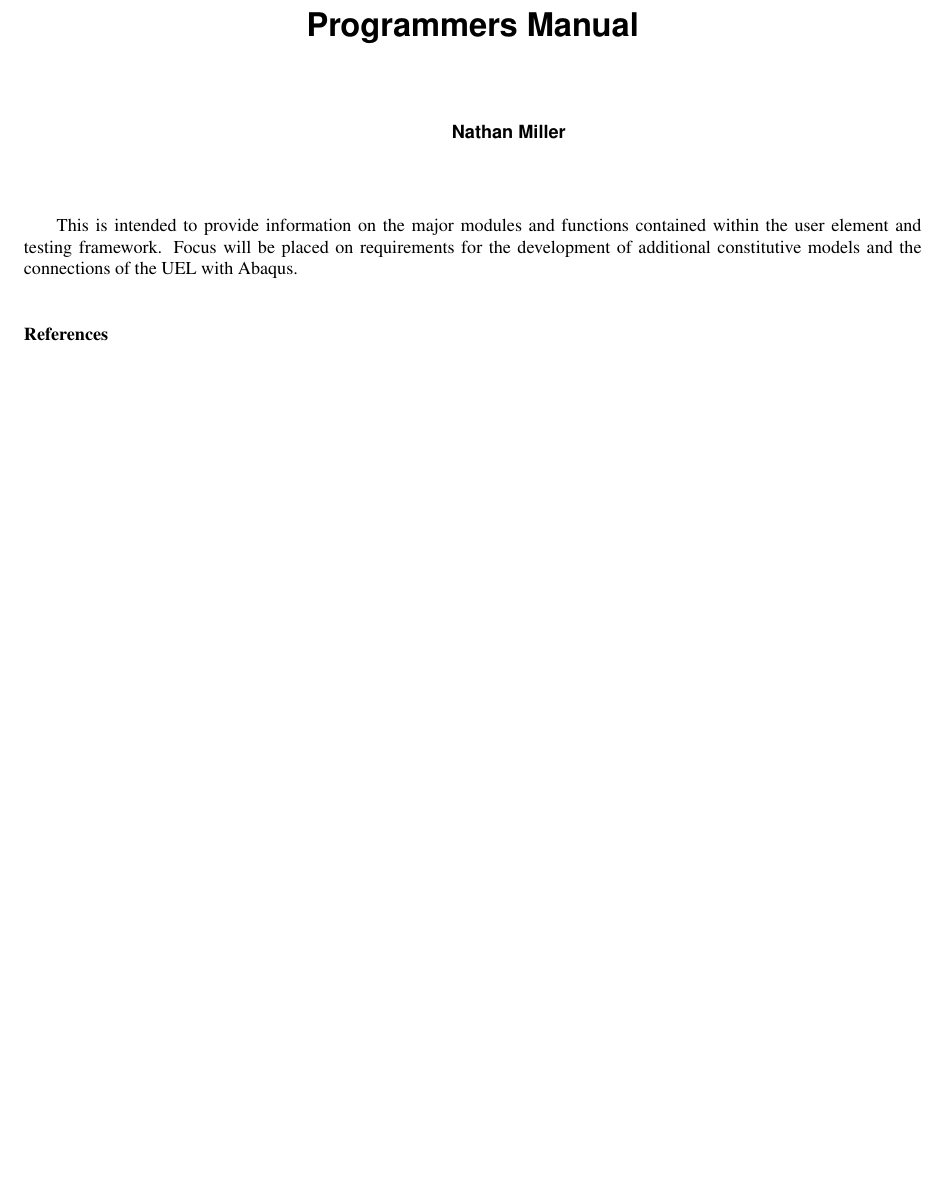
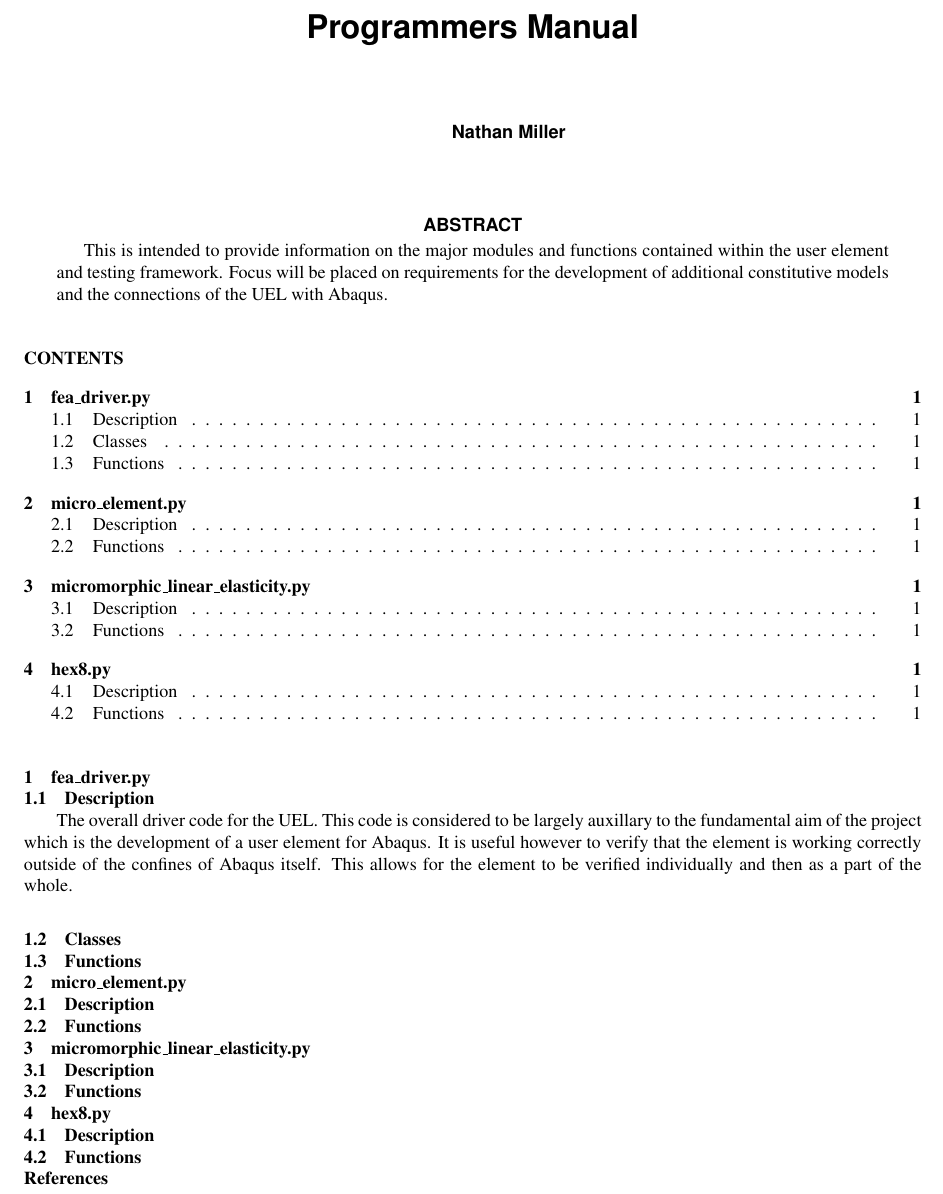
Before and after one commit to lanl/tardigrade-micromorphic-element, a LaTeX document (doc/ProgrammersManual/ProgrammersManual.tex): part of the page, cut so that both start at the same text, the shorter picture padded with empty space. Compiled offline with pdfLaTeX; a LaTeX package or settings file that is missing is left out.

Commit message:
Stubbed out future sections

```diff
--- a/doc/ProgrammersManual/ProgrammersManual.tex
+++ b/doc/ProgrammersManual/ProgrammersManual.tex
@@ -41,7 +41,41 @@
 
 \maketitle
 
+\begin{abstract}
+
 This is intended to provide information on the major modules and functions contained within the user element and testing framework. Focus will be placed on requirements for the development of additional constitutive models and the connections of the UEL with Abaqus.
+
+\end{abstract}
+
+\tableofcontents
+
+\section{fea\_driver.py}
+
+\subsection{Description}
+
+The overall driver code for the UEL. This code is considered to be largely auxillary to the fundamental aim of the project which is the development of a user element for Abaqus. It is useful however to verify that the element is working correctly outside of the confines of Abaqus itself. This allows for the element to be verified individually and then as a part of the whole.
+
+\subsection{Classes}
+
+\subsection{Functions}
+
+\section{micro\_element.py}
+
+\subsection{Description}
+
+\subsection{Functions}
+
+\section{micromorphic\_linear\_elasticity.py}
+
+\subsection{Description}
+
+\subsection{Functions}
+
+\section{hex8.py}
+
+\subsection{Description}
+
+\subsection{Functions}
 
 \FloatBarrier
 
```
